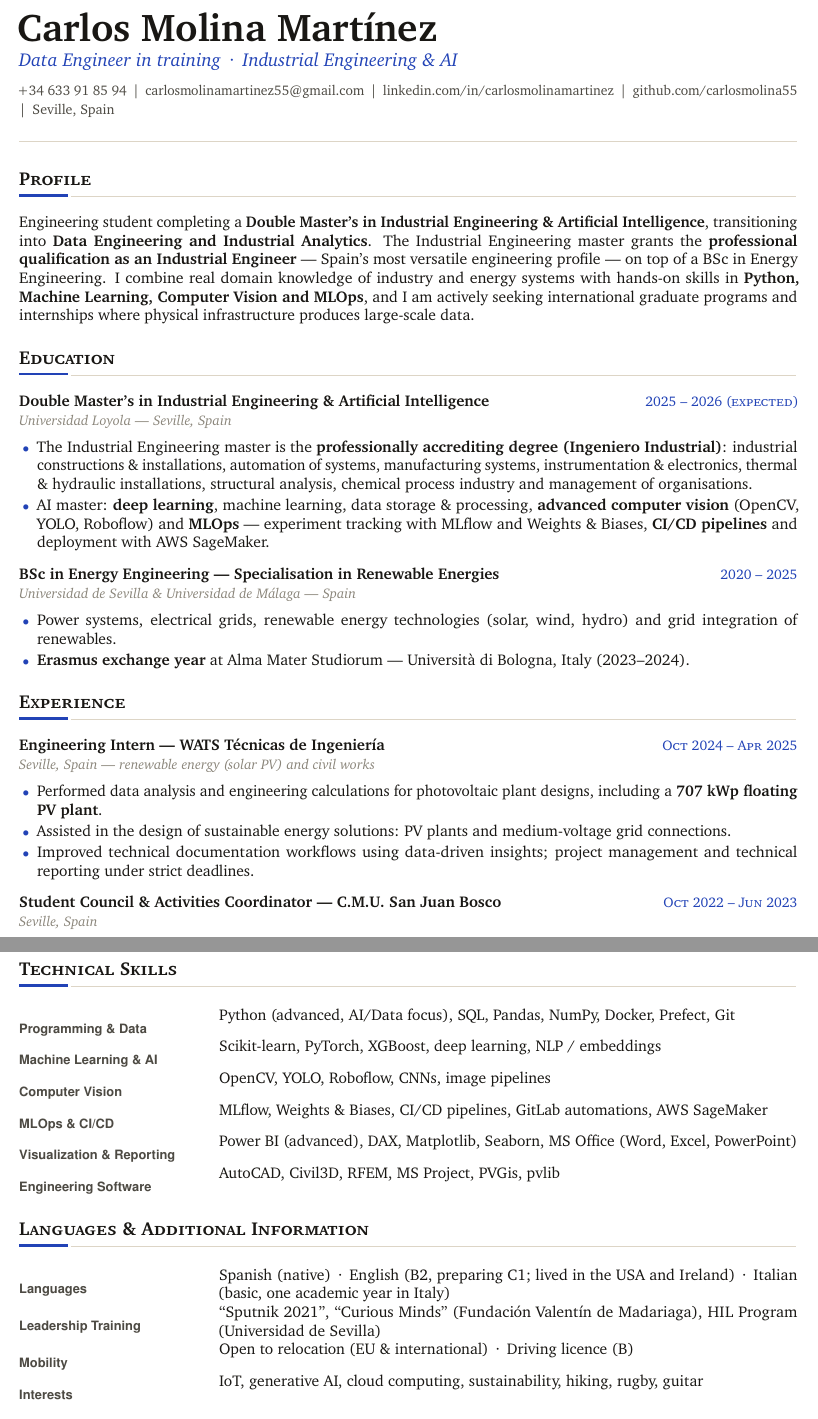
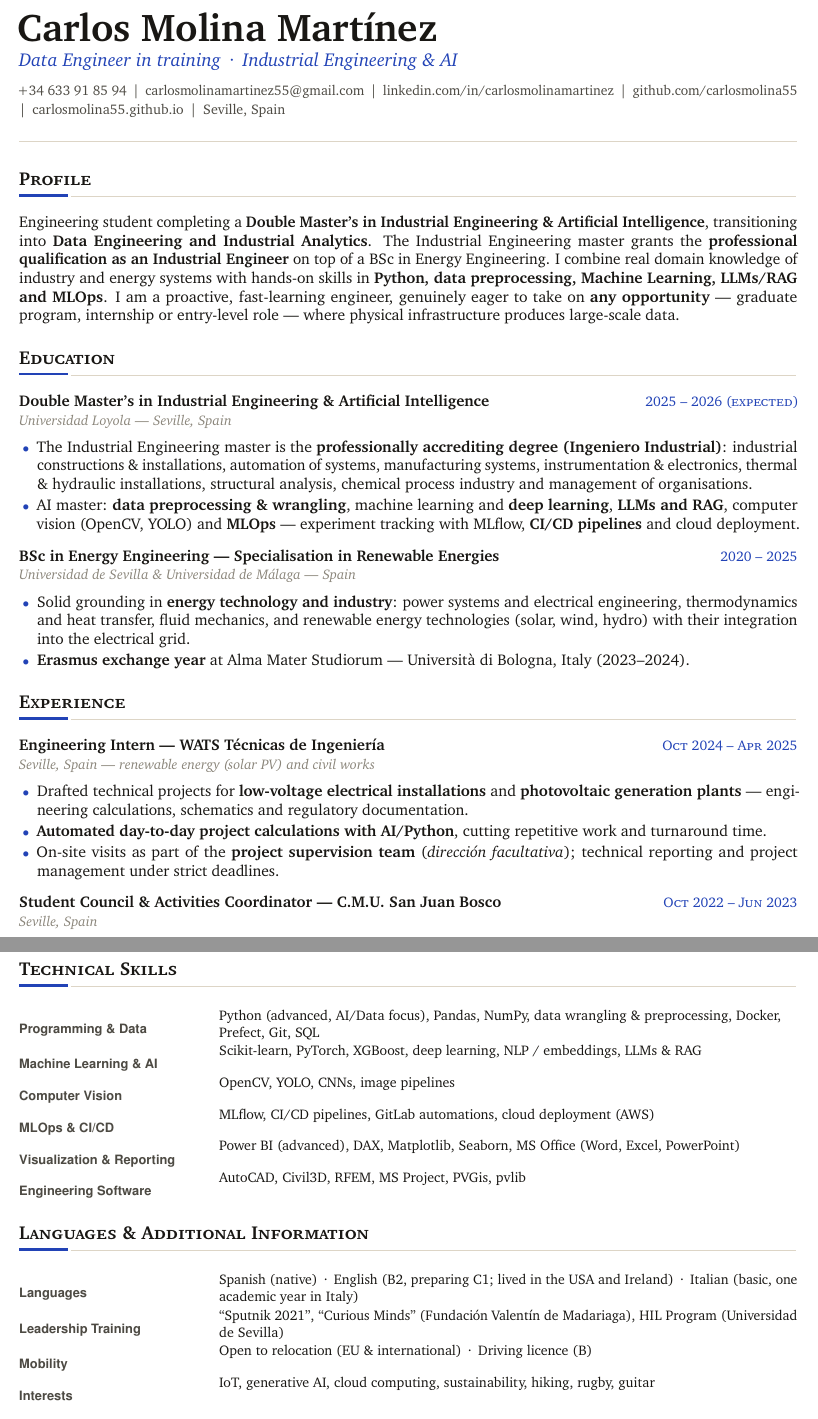
Before and after one commit to carlosmolina55/carlosmolina55.github.io, a LaTeX CV (cv/Carlos-Molina-Martinez-CV.tex): two parts of pages 1 and 2 of 2, joined at a grey line, cut so that both start at the same text. Compiled offline with pdfLaTeX.

Commit message:
actualizacione

```diff
--- a/cv/Carlos-Molina-Martinez-CV.tex
+++ b/cv/Carlos-Molina-Martinez-CV.tex
@@ -69,13 +69,14 @@
 \href{mailto:carlosmolinamartinez55@gmail.com}{carlosmolinamartinez55@gmail.com} \,\textbar\,
 \href{https://www.linkedin.com/in/carlosmolinamartinez}{linkedin.com/in/carlosmolinamartinez} \,\textbar\,
 \href{https://github.com/carlosmolina55}{github.com/carlosmolina55} \,\textbar\,
+\href{https://carlosmolina55.github.io}{carlosmolina55.github.io} \,\textbar\,
 Seville, Spain}\par
 \vspace{6pt}
 {\color{hairline}\rule{\linewidth}{0.8pt}}
 
 % ================= PROFILE =================
 \section{Profile}
-Engineering student completing a \textbf{Double Master's in Industrial Engineering \& Artificial Intelligence}, transitioning into \textbf{Data Engineering and Industrial Analytics}. The Industrial Engineering master grants the \textbf{professional qualification as an Industrial Engineer} --- Spain's most versatile engineering profile --- on top of a BSc in Energy Engineering. I combine real domain knowledge of industry and energy systems with hands-on skills in \textbf{Python, Machine Learning, Computer Vision and MLOps}, and I am actively seeking international graduate programs and internships where physical infrastructure produces large-scale data.
+Engineering student completing a \textbf{Double Master's in Industrial Engineering \& Artificial Intelligence}, transitioning into \textbf{Data Engineering and Industrial Analytics}. The Industrial Engineering master grants the \textbf{professional qualification as an Industrial Engineer} on top of a BSc in Energy Engineering. I combine real domain knowledge of industry and energy systems with hands-on skills in \textbf{Python, data preprocessing, Machine Learning, LLMs/RAG and MLOps}. I am a proactive, fast-learning engineer, genuinely eager to take on \textbf{any opportunity} --- graduate program, internship or entry-level role --- where physical infrastructure produces large-scale data.
 
 % ================= EDUCATION =================
 \section{Education}
@@ -84,14 +85,14 @@ Engineering student completing a \textbf{Double Master's in Industrial Engineeri
 \where{Universidad Loyola --- Seville, Spain}
 \begin{bullets}
   \item The Industrial Engineering master is the \textbf{professionally accrediting degree (Ingeniero Industrial)}: industrial constructions \& installations, automation of systems, manufacturing systems, instrumentation \& electronics, thermal \& hydraulic installations, structural analysis, chemical process industry and management of organisations.
-  \item AI master: \textbf{deep learning}, machine learning, data storage \& processing, \textbf{advanced computer vision} (OpenCV, YOLO, Roboflow) and \textbf{MLOps} --- experiment tracking with MLflow and Weights \& Biases, \textbf{CI/CD pipelines} and deployment with AWS SageMaker.
+  \item AI master: \textbf{data preprocessing \& wrangling}, machine learning and \textbf{deep learning}, \textbf{LLMs and RAG}, computer vision (OpenCV, YOLO) and \textbf{MLOps} --- experiment tracking with MLflow, \textbf{CI/CD pipelines} and cloud deployment.
 \end{bullets}
 \vspace{5pt}
 
 \entry{BSc in Energy Engineering --- Specialisation in Renewable Energies}{2020 -- 2025}
 \where{Universidad de Sevilla \& Universidad de M\'alaga --- Spain}
 \begin{bullets}
-  \item Power systems, electrical grids, renewable energy technologies (solar, wind, hydro) and grid integration of renewables.
+  \item Solid grounding in \textbf{energy technology and industry}: power systems and electrical engineering, thermodynamics and heat transfer, fluid mechanics, and renewable energy technologies (solar, wind, hydro) with their integration into the electrical grid.
   \item \textbf{Erasmus exchange year} at Alma Mater Studiorum --- Universit\`a di Bologna, Italy (2023--2024).
 \end{bullets}
 
@@ -101,9 +102,9 @@ Engineering student completing a \textbf{Double Master's in Industrial Engineeri
 \entry{Engineering Intern --- WATS T\'ecnicas de Ingenier\'ia}{Oct 2024 -- Apr 2025}
 \where{Seville, Spain --- renewable energy (solar PV) and civil works}
 \begin{bullets}
-  \item Performed data analysis and engineering calculations for photovoltaic plant designs, including a \textbf{707 kWp floating PV plant}.
-  \item Assisted in the design of sustainable energy solutions: PV plants and medium-voltage grid connections.
-  \item Improved technical documentation workflows using data-driven insights; project management and technical reporting under strict deadlines.
+  \item Drafted technical projects for \textbf{low-voltage electrical installations} and \textbf{photovoltaic generation plants} --- engineering calculations, schematics and regulatory documentation.
+  \item \textbf{Automated day-to-day project calculations with AI/Python}, cutting repetitive work and turnaround time.
+  \item On-site visits as part of the \textbf{project supervision team} (\textit{direcci\'on facultativa}); technical reporting and project management under strict deadlines.
 \end{bullets}
 \vspace{5pt}
 
@@ -131,11 +132,11 @@ Engineering student completing a \textbf{Double Master's in Industrial Engineeri
 % ================= TECHNICAL SKILLS =================
 \section{Technical Skills}
 
-\begin{tabularx}{\linewidth}{@{}>{\raggedright\arraybackslash}p{4.1cm}X@{}}
-\skill{Programming \& Data} & Python (advanced, AI/Data focus), SQL, Pandas, NumPy, Docker, Prefect, Git \\[3pt]
-\skill{Machine Learning \& AI} & Scikit-learn, PyTorch, XGBoost, deep learning, NLP / embeddings \\[3pt]
-\skill{Computer Vision} & OpenCV, YOLO, Roboflow, CNNs, image pipelines \\[3pt]
-\skill{MLOps \& CI/CD} & MLflow, Weights \& Biases, CI/CD pipelines, GitLab automations, AWS SageMaker \\[3pt]
+\begin{tabularx}{\linewidth}{@{}>{\raggedright\arraybackslash\small}p{4.1cm}>{\raggedright\arraybackslash\small}X@{}}
+\skill{Programming \& Data} & Python (advanced, AI/Data focus), Pandas, NumPy, data wrangling \& preprocessing, Docker, Prefect, Git, SQL \\[3pt]
+\skill{Machine Learning \& AI} & Scikit-learn, PyTorch, XGBoost, deep learning, NLP / embeddings, LLMs \& RAG \\[3pt]
+\skill{Computer Vision} & OpenCV, YOLO, CNNs, image pipelines \\[3pt]
+\skill{MLOps \& CI/CD} & MLflow, CI/CD pipelines, GitLab automations, cloud deployment (AWS) \\[3pt]
 \skill{Visualization \& Reporting} & Power BI (advanced), DAX, Matplotlib, Seaborn, MS Office (Word, Excel, PowerPoint) \\[3pt]
 \skill{Engineering Software} & AutoCAD, Civil3D, RFEM, MS Project, PVGis, pvlib \\
 \end{tabularx}
@@ -143,7 +144,7 @@ Engineering student completing a \textbf{Double Master's in Industrial Engineeri
 % ================= LANGUAGES & ADDITIONAL =================
 \section{Languages \& Additional Information}
 
-\begin{tabularx}{\linewidth}{@{}>{\raggedright\arraybackslash}p{4.1cm}X@{}}
+\begin{tabularx}{\linewidth}{@{}>{\raggedright\arraybackslash\small}p{4.1cm}>{\raggedright\arraybackslash\small}X@{}}
 \skill{Languages} & Spanish (native) \,\textperiodcentered\, English (B2, preparing C1; lived in the USA and Ireland) \,\textperiodcentered\, Italian (basic, one academic year in Italy) \\[3pt]
 \skill{Leadership Training} & ``Sputnik 2021'', ``Curious Minds'' (Fundaci\'on Valent\'in de Madariaga), HIL Program (Universidad de Sevilla) \\[3pt]
 \skill{Mobility} & Open to relocation (EU \& international) \,\textperiodcentered\, Driving licence (B) \\[3pt]
```
Also changed, not shown: assets/Carlos-Molina-Martinez-CV.pdf, cv/Carlos-Molina-Martinez-CV.pdf, 1 other file.
